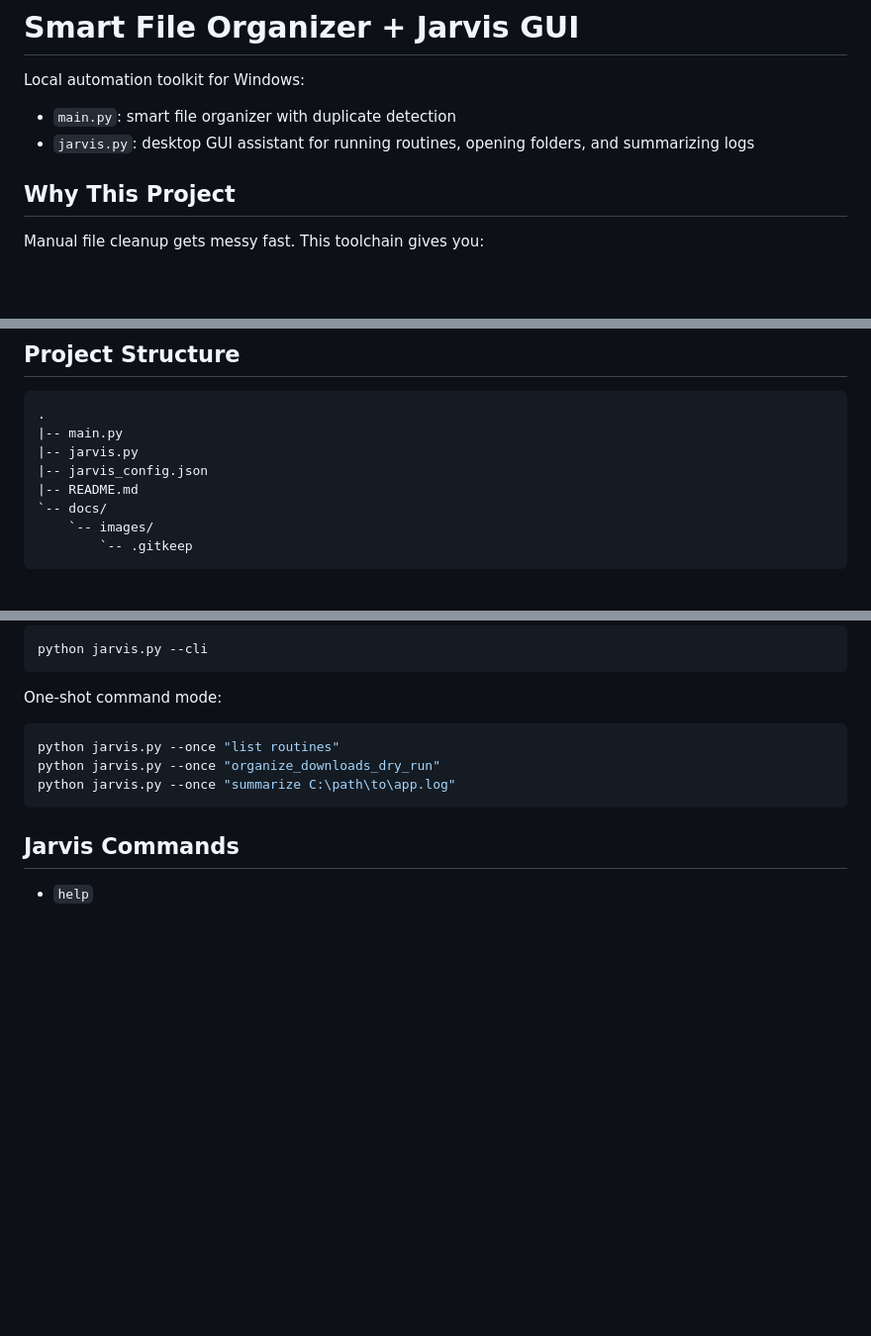
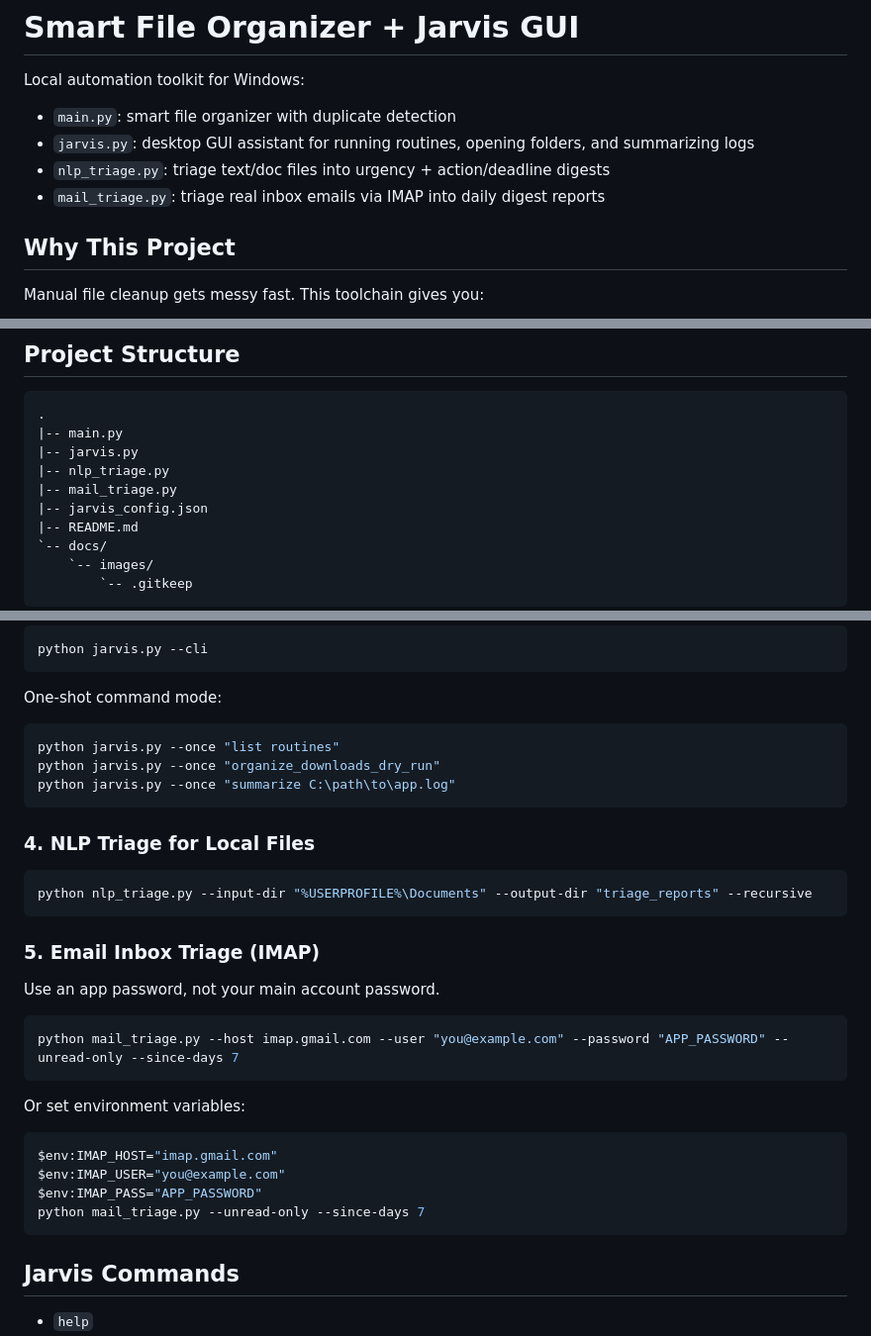
Before and after one commit to Lanor-Jephthah1/smart-file-organizer, a Markdown page: README.md, 3 parts joined by grey strips. Shown at 99% size. Drawn GitHub-style; blank space fills up the shorter version.

````diff
--- a/README.md
+++ b/README.md
@@ -3,6 +3,8 @@
 Local automation toolkit for Windows:
 - `main.py`: smart file organizer with duplicate detection
 - `jarvis.py`: desktop GUI assistant for running routines, opening folders, and summarizing logs
+- `nlp_triage.py`: triage text/doc files into urgency + action/deadline digests
+- `mail_triage.py`: triage real inbox emails via IMAP into daily digest reports
 
 ## Why This Project
 
@@ -45,6 +53,8 @@ Manual file cleanup gets messy fast. This toolchain gives you:
 .
 |-- main.py
 |-- jarvis.py
+|-- nlp_triage.py
+|-- mail_triage.py
 |-- jarvis_config.json
 |-- README.md
 `-- docs/
@@ -103,6 +113,29 @@ python jarvis.py --once "organize_downloads_dry_run"
 python jarvis.py --once "summarize C:\path\to\app.log"
 ```
 
+### 4. NLP Triage for Local Files
+
+```powershell
+python nlp_triage.py --input-dir "%USERPROFILE%\Documents" --output-dir "triage_reports" --recursive
+```
+
+### 5. Email Inbox Triage (IMAP)
+
+Use an app password, not your main account password.
+
+```powershell
+python mail_triage.py --host imap.gmail.com --user "you@example.com" --password "APP_PASSWORD" --unread-only --since-days 7
+```
+
+Or set environment variables:
+
+```powershell
+$env:IMAP_HOST="imap.gmail.com"
+$env:IMAP_USER="you@example.com"
+$env:IMAP_PASS="APP_PASSWORD"
+python mail_triage.py --unread-only --since-days 7
+```
+
 ## Jarvis Commands
 
 - `help`
````
Also changed, not shown: other parts of README.md (+6 -0 lines).
